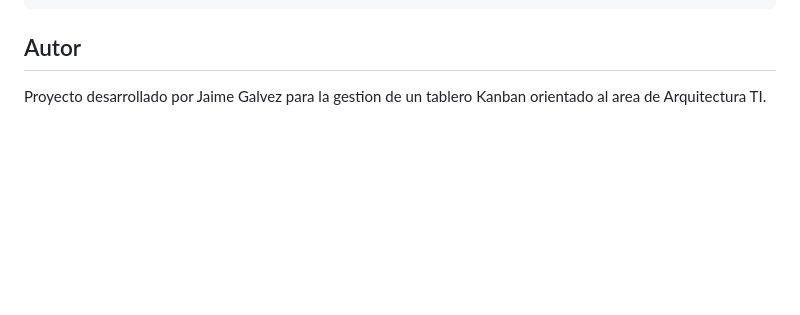
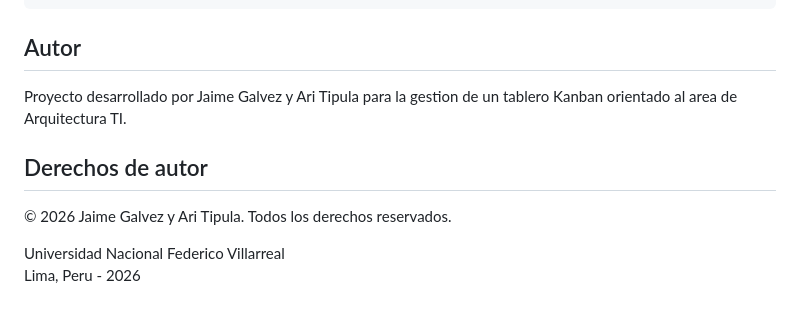
Before and after one commit to jaimealejandrogalvezegas/Tablero-kanban-, a Markdown page: README.md, the part around the change. GitHub-like rendering; blank space fills up the shorter version.

```diff
--- a/README.md
+++ b/README.md
@@ -209,4 +209,11 @@ Capacidad: 120 horas
 
 ## Autor
 
-Proyecto desarrollado por Jaime Galvez para la gestion de un tablero Kanban orientado al area de Arquitectura TI.
+Proyecto desarrollado por Jaime Galvez y Ari Tipula para la gestion de un tablero Kanban orientado al area de Arquitectura TI.
+
+## Derechos de autor
+
+© 2026 Jaime Galvez y Ari Tipula. Todos los derechos reservados.
+
+Universidad Nacional Federico Villarreal
+Lima, Peru - 2026
```
